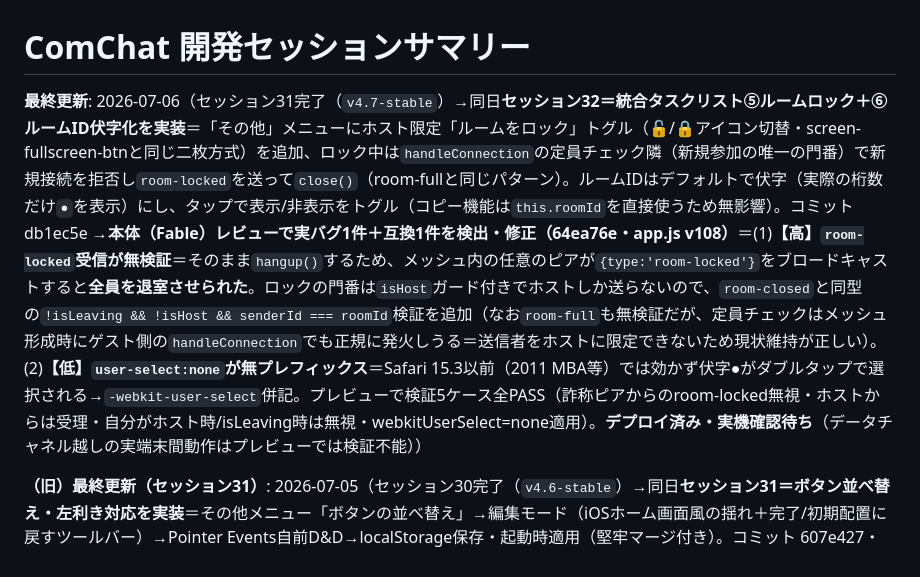
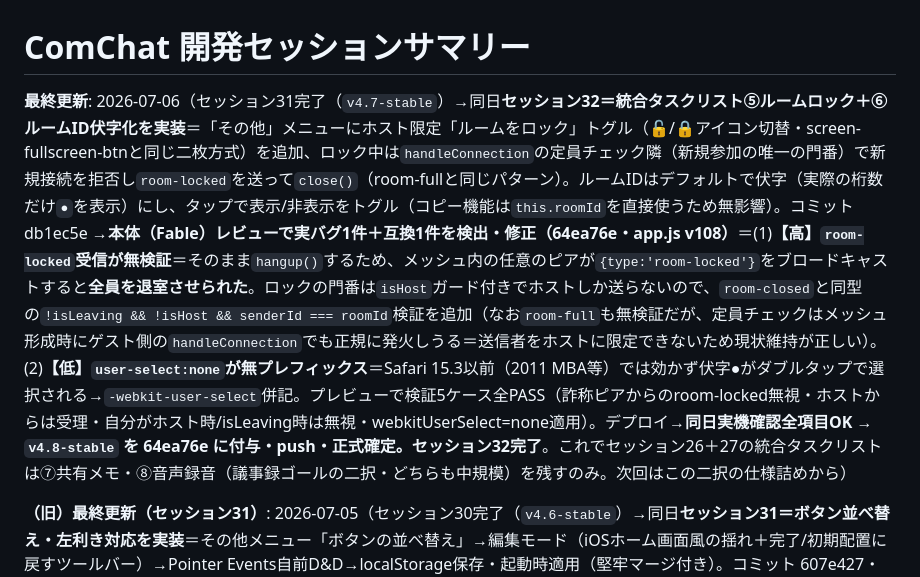
Before and after one commit to iitsubu-cloud/comchat, a Markdown page: SESSION_SUMMARY.md, the part around one of its changes. GitHub-like rendering.

Commit message:
docs: v4.8-stable 正式確定(セッション32完了・実機確認全項目OK)

```diff
--- a/SESSION_SUMMARY.md
+++ b/SESSION_SUMMARY.md
@@ -1,6 +1,6 @@
 # ComChat 開発セッションサマリー
 
-**最終更新**: 2026-07-06（セッション31完了（`v4.7-stable`）→同日**セッション32＝統合タスクリスト⑤ルームロック＋⑥ルームID伏字化を実装**＝「その他」メニューにホスト限定「ルームをロック」トグル（🔓/🔒アイコン切替・screen-fullscreen-btnと同じ二枚方式）を追加、ロック中は`handleConnection`の定員チェック隣（新規参加の唯一の門番）で新規接続を拒否し`room-locked`を送って`close()`（room-fullと同じパターン）。ルームIDはデフォルトで伏字（実際の桁数だけ`●`を表示）にし、タップで表示/非表示をトグル（コピー機能は`this.roomId`を直接使うため無影響）。コミット db1ec5e →**本体（Fable）レビューで実バグ1件＋互換1件を検出・修正（64ea76e・app.js v108）**＝(1)**【高】`room-locked`受信が無検証**＝そのまま`hangup()`するため、メッシュ内の任意のピアが`{type:'room-locked'}`をブロードキャストすると**全員を退室させられた**。ロックの門番は`isHost`ガード付きでホストしか送らないので、`room-closed`と同型の`!isLeaving && !isHost && senderId === roomId`検証を追加（なお`room-full`も無検証だが、定員チェックはメッシュ形成時にゲスト側の`handleConnection`でも正規に発火しうる＝送信者をホストに限定できないため現状維持が正しい）。(2)**【低】`user-select:none`が無プレフィックス**＝Safari 15.3以前（2011 MBA等）では効かず伏字●がダブルタップで選択される→`-webkit-user-select`併記。プレビューで検証5ケース全PASS（詐称ピアからのroom-locked無視・ホストからは受理・自分がホスト時/isLeaving時は無視・webkitUserSelect=none適用）。**デプロイ済み・実機確認待ち**（データチャネル越しの実端末間動作はプレビューでは検証不能））
+**最終更新**: 2026-07-06（セッション31完了（`v4.7-stable`）→同日**セッション32＝統合タスクリスト⑤ルームロック＋⑥ルームID伏字化を実装**＝「その他」メニューにホスト限定「ルームをロック」トグル（🔓/🔒アイコン切替・screen-fullscreen-btnと同じ二枚方式）を追加、ロック中は`handleConnection`の定員チェック隣（新規参加の唯一の門番）で新規接続を拒否し`room-locked`を送って`close()`（room-fullと同じパターン）。ルームIDはデフォルトで伏字（実際の桁数だけ`●`を表示）にし、タップで表示/非表示をトグル（コピー機能は`this.roomId`を直接使うため無影響）。コミット db1ec5e →**本体（Fable）レビューで実バグ1件＋互換1件を検出・修正（64ea76e・app.js v108）**＝(1)**【高】`room-locked`受信が無検証**＝そのまま`hangup()`するため、メッシュ内の任意のピアが`{type:'room-locked'}`をブロードキャストすると**全員を退室させられた**。ロックの門番は`isHost`ガード付きでホストしか送らないので、`room-closed`と同型の`!isLeaving && !isHost && senderId === roomId`検証を追加（なお`room-full`も無検証だが、定員チェックはメッシュ形成時にゲスト側の`handleConnection`でも正規に発火しうる＝送信者をホストに限定できないため現状維持が正しい）。(2)**【低】`user-select:none`が無プレフィックス**＝Safari 15.3以前（2011 MBA等）では効かず伏字●がダブルタップで選択される→`-webkit-user-select`併記。プレビューで検証5ケース全PASS（詐称ピアからのroom-locked無視・ホストからは受理・自分がホスト時/isLeaving時は無視・webkitUserSelect=none適用）。デプロイ→**同日実機確認全項目OK → `v4.8-stable` を 64ea76e に付与・push・正式確定。セッション32完了**。これでセッション26＋27の統合タスクリストは⑦共有メモ・⑧音声録音（議事録ゴールの二択・どちらも中規模）を残すのみ。次回はこの二択の仕様詰めから）
 
 **（旧）最終更新（セッション31）**: 2026-07-05（セッション30完了（`v4.6-stable`）→同日**セッション31＝ボタン並べ替え・左利き対応を実装**＝その他メニュー「ボタンの並べ替え」→編集モード（iOSホーム画面風の揺れ＋完了/初期配置に戻すツールバー）→Pointer Events自前D&D→localStorage保存・起動時適用（堅牢マージ付き）。コミット 607e427・app.js v106 / style.css v50・デプロイ済み→**同日実機確認全項目OK → `v4.7-stable` を 607e427 に付与・push・正式確定。セッション31完了**。次回の実装候補＝統合タスクリスト⑤ルームロック＋⑥ID伏字化（設計はセッション27で済み＝約30分・低リスク・守りセット））
 
```
Also changed, not shown: other parts of SESSION_SUMMARY.md (+2 -2 lines).
